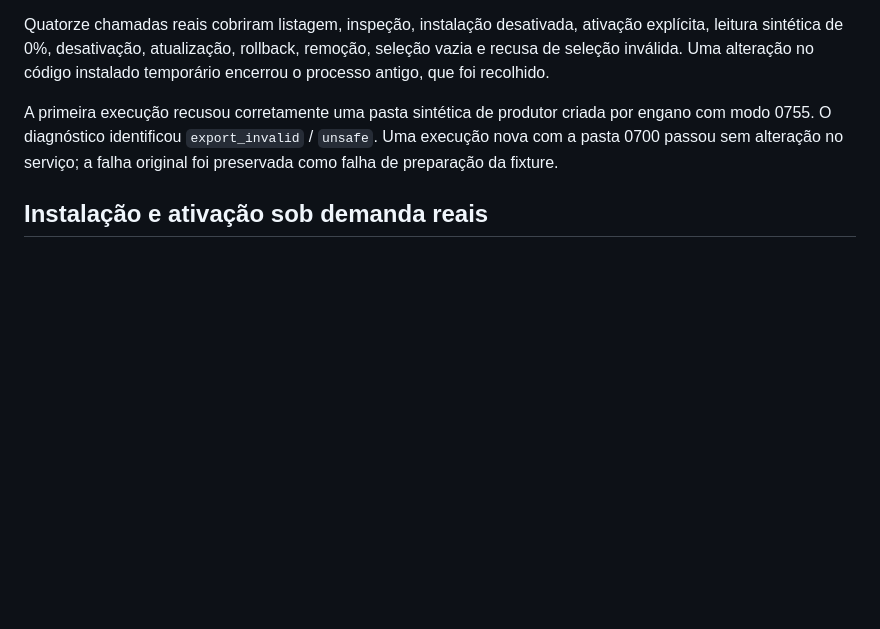
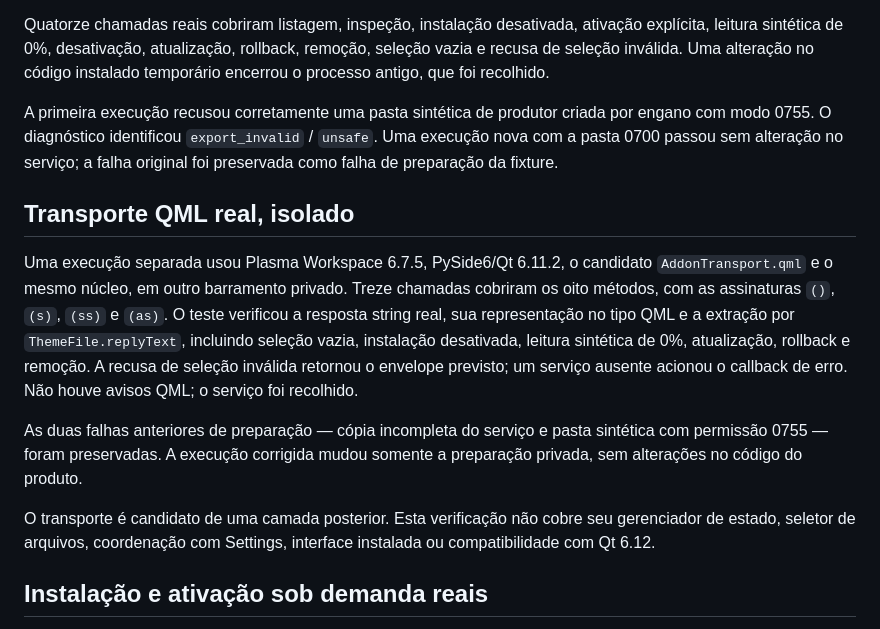
Before and after one commit to caiolombello/orla-desktop, a Markdown page: docs/validation/addon-host-core.md, the part around the change. GitHub-like rendering; blank space fills up the shorter version.

Commit message:
docs(addons): record real private QML transport validation

```diff
--- a/docs/validation/addon-host-core.md
+++ b/docs/validation/addon-host-core.md
@@ -46,6 +46,25 @@ criada por engano com modo 0755. O diagnóstico identificou `export_invalid` /
 `unsafe`. Uma execução nova com a pasta 0700 passou sem alteração no serviço;
 a falha original foi preservada como falha de preparação da fixture.
 
+## Transporte QML real, isolado
+
+Uma execução separada usou Plasma Workspace 6.7.5, PySide6/Qt 6.11.2,
+o candidato `AddonTransport.qml` e o mesmo núcleo, em outro barramento privado.
+Treze chamadas cobriram os oito métodos, com as assinaturas `()`, `(s)`,
+`(ss)` e `(as)`. O teste verificou a resposta string real, sua representação
+no tipo QML e a extração por `ThemeFile.replyText`, incluindo seleção vazia,
+instalação desativada, leitura sintética de 0%, atualização, rollback e remoção.
+A recusa de seleção inválida retornou o envelope previsto; um serviço ausente
+acionou o callback de erro. Não houve avisos QML; o serviço foi recolhido.
+
+As duas falhas anteriores de preparação — cópia incompleta do serviço e pasta
+sintética com permissão 0755 — foram preservadas. A execução corrigida mudou
+somente a preparação privada, sem alterações no código do produto.
+
+O transporte é candidato de uma camada posterior. Esta verificação não cobre
+seu gerenciador de estado, seletor de arquivos, coordenação com Settings,
+interface instalada ou compatibilidade com Qt 6.12.
+
 ## Instalação e ativação sob demanda reais
 
 O pacote foi instalado com `kpackagetool6` em XDG temporário cujo caminho
```
